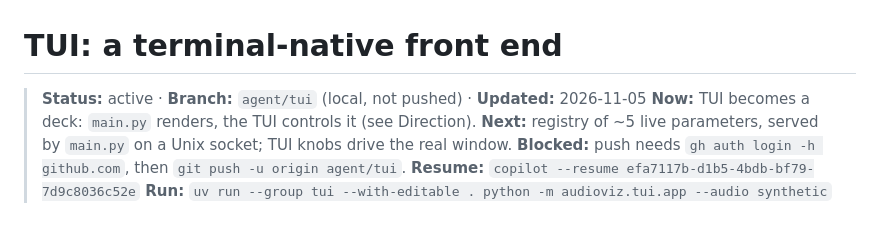
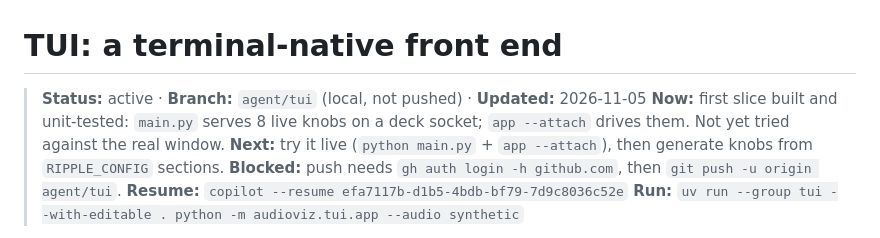
Before and after one commit to EternalGoldenBraid/AudioViz, a Markdown page: workstreams/tui.md, the part around the change. Drawn GitHub-style.

Commit message:
workstreams/tui: first deck slice built
Co-authored-by: Copilot <223556219+Copilot@users.noreply.github.com>

```diff
--- a/workstreams/tui.md
+++ b/workstreams/tui.md
@@ -1,8 +1,8 @@
 # TUI: a terminal-native front end
 
 > **Status:** active · **Branch:** `agent/tui` (local, not pushed) · **Updated:** 2026-11-05
-> **Now:** TUI becomes a deck: `main.py` renders, the TUI controls it (see Direction).
-> **Next:** registry of ~5 live parameters, served by `main.py` on a Unix socket; TUI knobs drive the real window.
+> **Now:** first slice built and unit-tested: `main.py` serves 8 live knobs on a deck socket; `app --attach` drives them. Not yet tried against the real window.
+> **Next:** try it live (`python main.py` + `app --attach`), then generate knobs from `RIPPLE_CONFIG` sections.
 > **Blocked:** push needs `gh auth login -h github.com`, then `git push -u origin agent/tui`.
 > **Resume:** `copilot --resume efa7117b-d1b5-4bdb-bf79-7d9c8036c52e`
 > **Run:** `uv run --group tui --with-editable . python -m audioviz.tui.app --audio synthetic`
```
